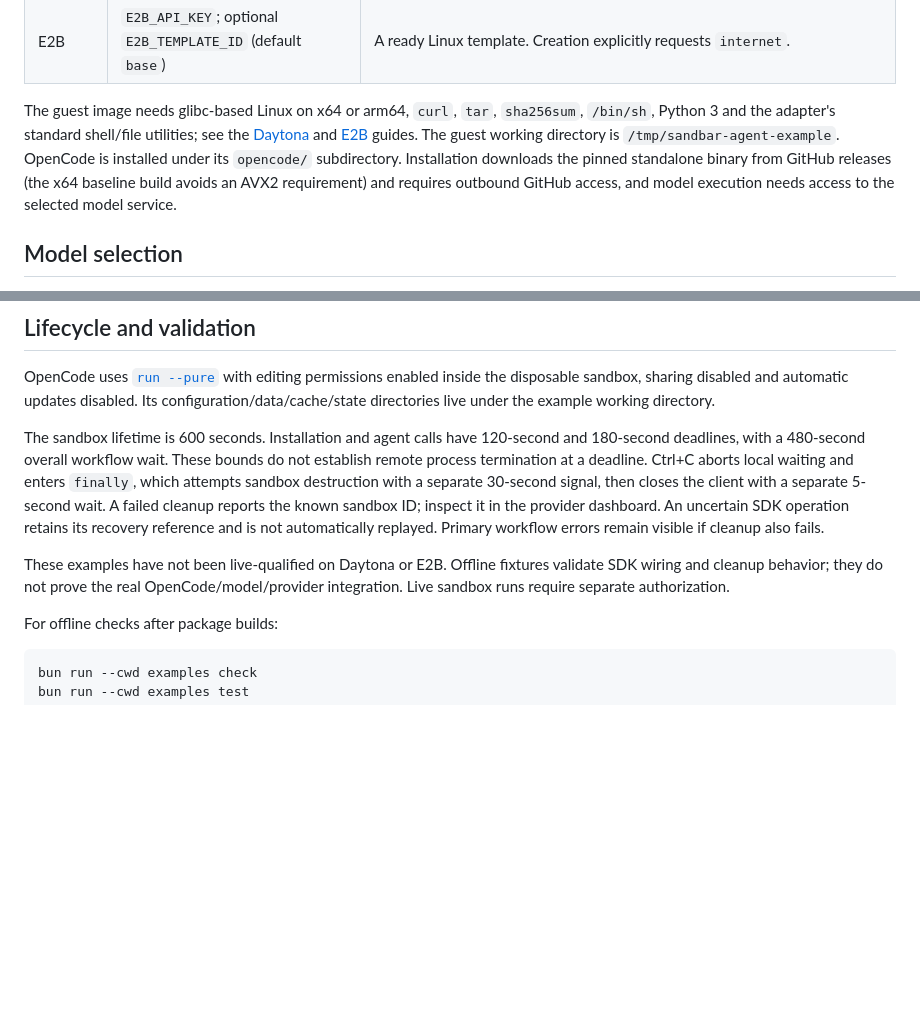
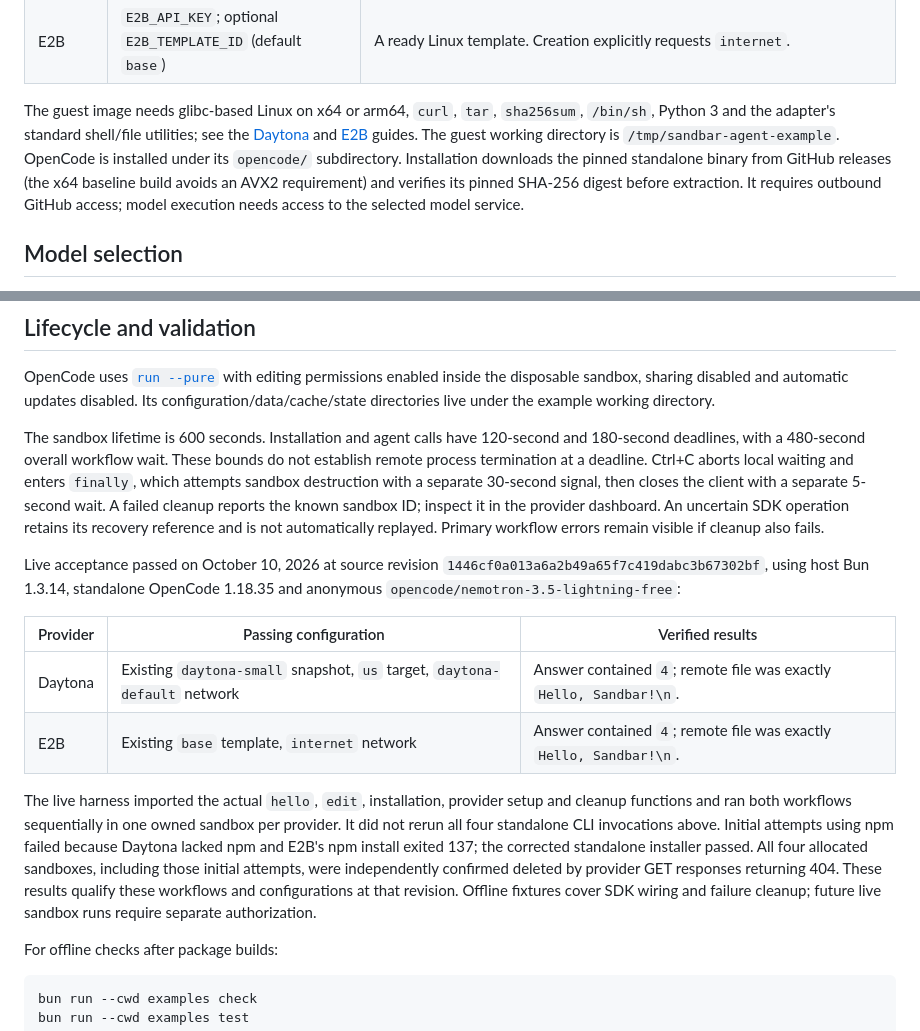
Before and after one commit to pandemicsyn/sandbar, a Markdown page: examples/README.md, 2 parts joined by grey strips. GitHub-like rendering; blank space fills up the shorter version.

Commit message:
Record live OpenCode workflow acceptance and cleanup

```diff
--- a/examples/README.md
+++ b/examples/README.md
@@ -24,7 +24,7 @@ Edit `examples/.env.local` with the credentials for your selected sandbox provid
 | Daytona | `DAYTONA_API_KEY`, `DAYTONA_TARGET`, `DAYTONA_SNAPSHOT` | An active Linux snapshot in your target region. `daytona-default` is selected on connection and creation; your organization's policy must permit GitHub release downloads and model endpoints. |
 | E2B | `E2B_API_KEY`; optional `E2B_TEMPLATE_ID` (default `base`) | A ready Linux template. Creation explicitly requests `internet`. |
 
-The guest image needs glibc-based Linux on x64 or arm64, `curl`, `tar`, `sha256sum`, `/bin/sh`, Python 3 and the adapter's standard shell/file utilities; see the [Daytona](../apps/docs/src/content/docs/docs/providers/daytona.md#image-requirements) and [E2B](../apps/docs/src/content/docs/docs/providers/e2b.md#files-and-commands) guides. The guest working directory is `/tmp/sandbar-agent-example`. OpenCode is installed under its `opencode/` subdirectory. Installation downloads the pinned standalone binary from GitHub releases (the x64 baseline build avoids an AVX2 requirement) and requires outbound GitHub access, and model execution needs access to the selected model service.
+The guest image needs glibc-based Linux on x64 or arm64, `curl`, `tar`, `sha256sum`, `/bin/sh`, Python 3 and the adapter's standard shell/file utilities; see the [Daytona](../apps/docs/src/content/docs/docs/providers/daytona.md#image-requirements) and [E2B](../apps/docs/src/content/docs/docs/providers/e2b.md#files-and-commands) guides. The guest working directory is `/tmp/sandbar-agent-example`. OpenCode is installed under its `opencode/` subdirectory. Installation downloads the pinned standalone binary from GitHub releases (the x64 baseline build avoids an AVX2 requirement) and verifies its pinned SHA-256 digest before extraction. It requires outbound GitHub access; model execution needs access to the selected model service.
 
 ## Model selection
 
@@ -73,7 +73,14 @@ OpenCode uses [`run --pure`](https://opencode.ai/docs/cli/) with editing permiss
 
 The sandbox lifetime is 600 seconds. Installation and agent calls have 120-second and 180-second deadlines, with a 480-second overall workflow wait. These bounds do not establish remote process termination at a deadline. Ctrl+C aborts local waiting and enters `finally`, which attempts sandbox destruction with a separate 30-second signal, then closes the client with a separate 5-second wait. A failed cleanup reports the known sandbox ID; inspect it in the provider dashboard. An uncertain SDK operation retains its recovery reference and is not automatically replayed. Primary workflow errors remain visible if cleanup also fails.
 
-These examples have not been live-qualified on Daytona or E2B. Offline fixtures validate SDK wiring and cleanup behavior; they do not prove the real OpenCode/model/provider integration. Live sandbox runs require separate authorization.
+Live acceptance passed on October 10, 2026 at source revision `1446cf0a013a6a2b49a65f7c419dabc3b67302bf`, using host Bun 1.3.14, standalone OpenCode 1.18.35 and anonymous `opencode/nemotron-3.5-lightning-free`:
+
+| Provider | Passing configuration | Verified results |
+| --- | --- | --- |
+| Daytona | Existing `daytona-small` snapshot, `us` target, `daytona-default` network | Answer contained `4`; remote file was exactly `Hello, Sandbar!\n`. |
+| E2B | Existing `base` template, `internet` network | Answer contained `4`; remote file was exactly `Hello, Sandbar!\n`. |
+
+The live harness imported the actual `hello`, `edit`, installation, provider setup and cleanup functions and ran both workflows sequentially in one owned sandbox per provider. It did not rerun all four standalone CLI invocations above. Initial attempts using npm failed because Daytona lacked npm and E2B's npm install exited 137; the corrected standalone installer passed. All four allocated sandboxes, including those initial attempts, were independently confirmed deleted by provider GET responses returning 404. These results qualify these workflows and configurations at that revision. Offline fixtures cover SDK wiring and failure cleanup; future live sandbox runs require separate authorization.
 
 For offline checks after package builds:
 
```
Also changed, not shown: ROADMAP.md (+1 -1 lines), specs/runnable-agent-examples.md (+1 -1 lines).
